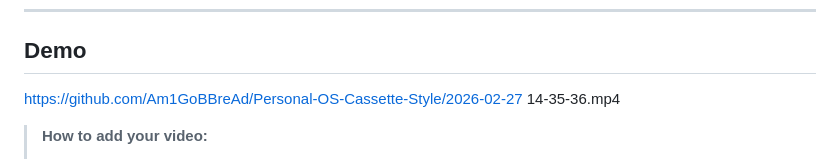
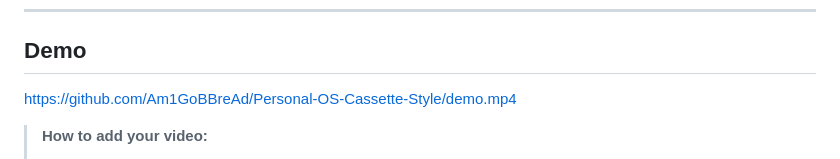
Before and after one commit to Am1GoBBreAd/Personal-OS-Cassette-Style, a Markdown page: README.md, the part around the change. GitHub-like rendering.

Commit message:
Update demo video link in README

```diff
--- a/README.md
+++ b/README.md
@@ -10,7 +10,7 @@ A personal productivity dashboard built with React. Tracks daily goals, workouts
 
 ## Demo
 
-https://github.com/Am1GoBBreAd/Personal-OS-Cassette-Style/2026-02-27 14-35-36.mp4
+https://github.com/Am1GoBBreAd/Personal-OS-Cassette-Style/demo.mp4
 
 > **How to add your video:**
 > 1. Go to any issue on your GitHub repo → click the text box
```
